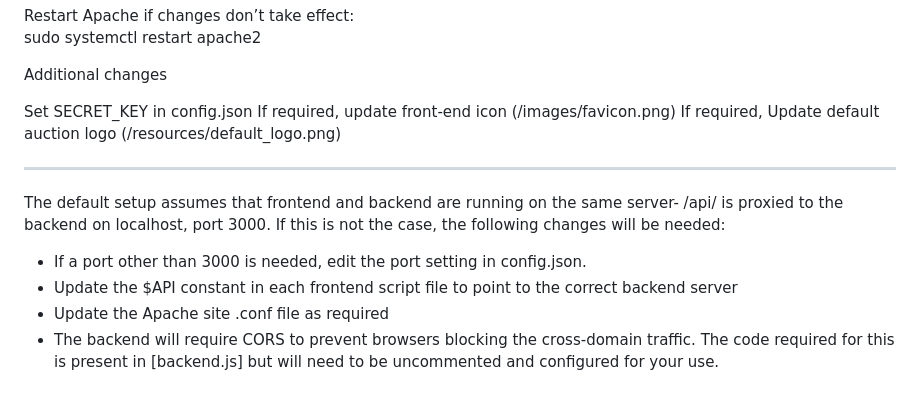
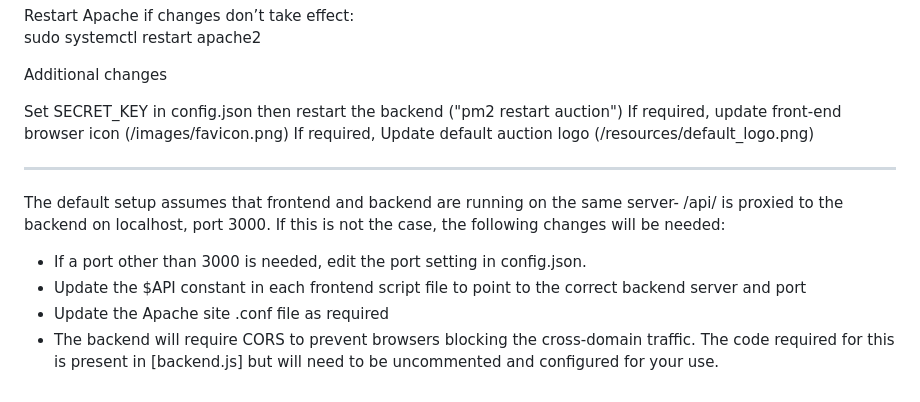
Before and after one commit to coastie-uk/convention-auction, a Markdown page: installation.md, the part around the change. Rendered like a GitHub page.

```diff
--- a/installation.md
+++ b/installation.md
@@ -152,8 +152,8 @@ Restart Apache if changes don’t take effect:
 
 Additional changes
 
-Set SECRET_KEY in config.json
-If required, update front-end icon (/images/favicon.png)
+Set SECRET_KEY in config.json then restart the backend ("pm2 restart auction")
+If required, update front-end browser icon (/images/favicon.png)
 If required, Update default auction logo (/resources/default_logo.png)
 
 ---
@@ -161,6 +161,6 @@ If required, Update default auction logo (/resources/default_logo.png)
 The default setup assumes that frontend and backend are running on the same server- /api/ is proxied to the backend on localhost, port 3000\. If this is not the case, the following changes will be needed:
 
 * If a port other than 3000 is needed, edit the port setting in config.json.
-* Update the $API constant in each frontend script file to point to the correct backend server
+* Update the $API constant in each frontend script file to point to the correct backend server and port
 * Update the Apache site .conf file as required
 * The backend will require CORS to prevent browsers blocking the cross-domain traffic. The code required for this is present in [backend.js] but will need to be uncommented and configured for your use.
```
